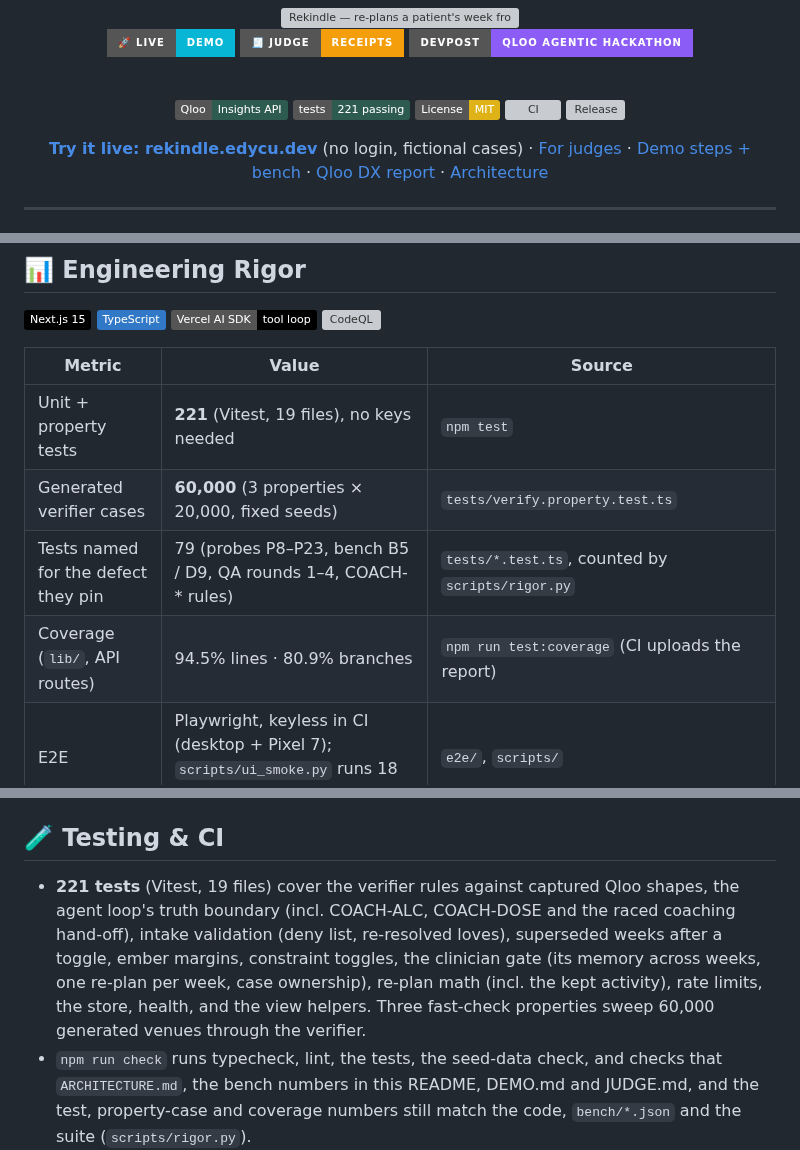
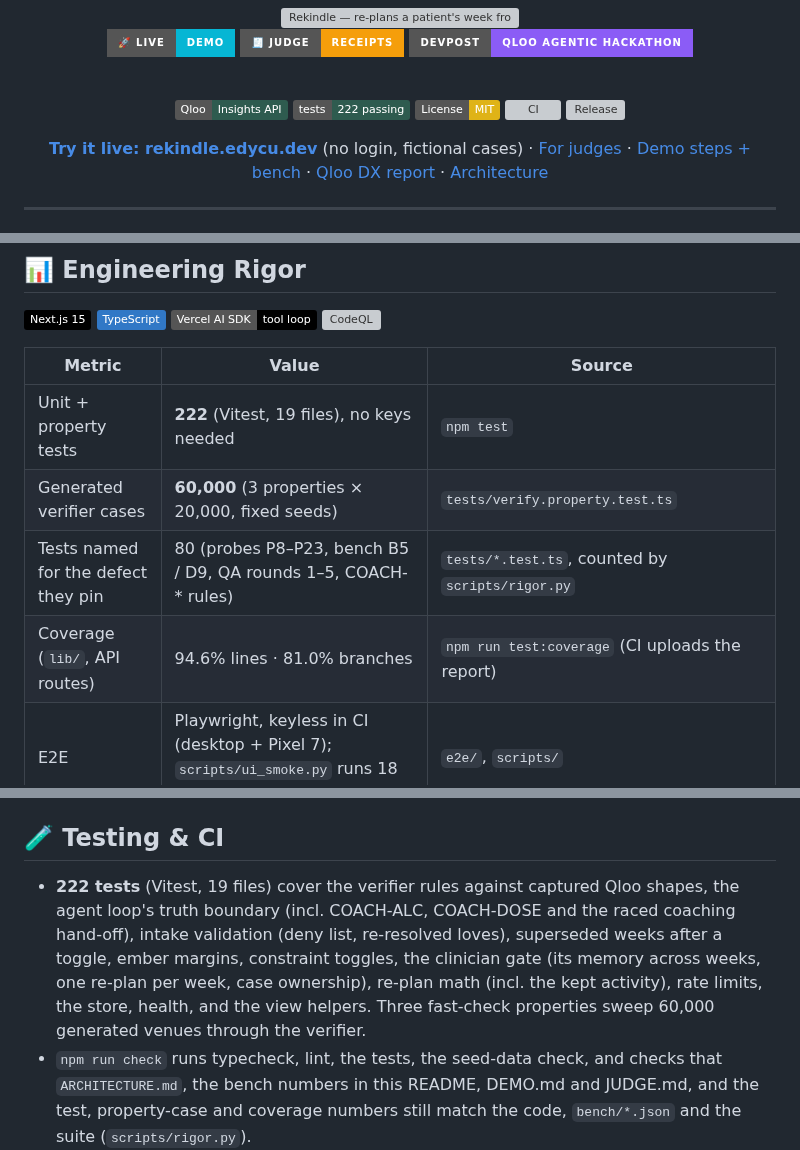
Before and after one commit to edycutjong/rekindle, a Markdown page: README.md, 3 parts joined by grey strips. Rendered like a GitHub page; badges without logos; grey boxes are pictures that could not be loaded.

```diff
--- a/README.md
+++ b/README.md
@@ -14,7 +14,7 @@
   <br/>
 
   ![Qloo Insights API](https://img.shields.io/badge/Qloo-Insights_API-2E5B4F?style=flat)
-  ![tests](https://img.shields.io/badge/tests-221_passing-2E5B4F?style=flat)
+  ![tests](https://img.shields.io/badge/tests-222_passing-2E5B4F?style=flat)
   [![License: MIT](https://img.shields.io/badge/License-MIT-yellow?style=flat)](LICENSE)
   [![CI](https://github.com/edycutjong/rekindle/actions/workflows/ci.yml/badge.svg)](https://github.com/edycutjong/rekindle/actions/workflows/ci.yml)
   [![Release](https://img.shields.io/github/v/release/edycutjong/rekindle?sort=semver)](https://github.com/edycutjong/rekindle/releases/latest)
@@ -135,10 +135,10 @@ The Qloo requests behind the latest plans (or any one plan, via `/integrations/q
 
 | Metric | Value | Source |
 |---|---|---|
-| Unit + property tests | **221** (Vitest, 19 files), no keys needed | `npm test` |
+| Unit + property tests | **222** (Vitest, 19 files), no keys needed | `npm test` |
 | Generated verifier cases | **60,000** (3 properties × 20,000, fixed seeds) | `tests/verify.property.test.ts` |
-| Tests named for the defect they pin | 79 (probes P8–P23, bench B5 / D9, QA rounds 1–4, COACH-* rules) | `tests/*.test.ts`, counted by `scripts/rigor.py` |
-| Coverage (`lib/`, API routes) | 94.5% lines · 80.9% branches | `npm run test:coverage` (CI uploads the report) |
+| Tests named for the defect they pin | 80 (probes P8–P23, bench B5 / D9, QA rounds 1–5, COACH-* rules) | `tests/*.test.ts`, counted by `scripts/rigor.py` |
+| Coverage (`lib/`, API routes) | 94.6% lines · 81.0% branches | `npm run test:coverage` (CI uploads the report) |
 | E2E | Playwright, keyless in CI (desktop + Pixel 7); `scripts/ui_smoke.py` runs 18 gates against the live deploy | `e2e/`, `scripts/` |
 | Lighthouse (/, /judge, /cases/new, desktop) | 97–100 performance · 100 accessibility · 100 best practices · 100 SEO in the CI runs for 6672043, cdb9070 and 73be59e (100 on all three pages except performance 97 on / at 6672043) | CI Stage 5: [run 37660324552](https://github.com/edycutjong/rekindle/actions/runs/37660324552) (73be59e); later runs write the scores to the job summary and keep the LHR JSON as a 90-day `lighthouse` artifact. Thresholds in `lighthouserc.json`; accessibility < 0.9 fails |
 | Plan latency, hosted | p50 17.43 s · p95 20.61 s (bench run; it predates later plan-path changes, see the caveat under The number) | `bench/results.json` |
@@ -197,7 +197,7 @@ npm run dev                    # http://localhost:3000
 
 ## 🧪 Testing & CI
 
-- **221 tests** (Vitest, 19 files) cover the verifier rules against captured Qloo shapes, the agent loop's truth boundary (incl. COACH-ALC, COACH-DOSE and the raced coaching hand-off), intake validation (deny list, re-resolved loves), superseded weeks after a toggle, ember margins, constraint toggles, the clinician gate (its memory across weeks, one re-plan per week, case ownership), re-plan math (incl. the kept activity), rate limits, the store, health, and the view helpers. Three fast-check properties sweep 60,000 generated venues through the verifier.
+- **222 tests** (Vitest, 19 files) cover the verifier rules against captured Qloo shapes, the agent loop's truth boundary (incl. COACH-ALC, COACH-DOSE and the raced coaching hand-off), intake validation (deny list, re-resolved loves), superseded weeks after a toggle, ember margins, constraint toggles, the clinician gate (its memory across weeks, one re-plan per week, case ownership), re-plan math (incl. the kept activity), rate limits, the store, health, and the view helpers. Three fast-check properties sweep 60,000 generated venues through the verifier.
 - `npm run check` runs typecheck, lint, the tests, the seed-data check, and checks that `ARCHITECTURE.md`, the bench numbers in this README, DEMO.md and JUDGE.md, and the test, property-case and coverage numbers still match the code, `bench/*.json` and the suite (`scripts/rigor.py`).
 - **End-to-end** (Playwright, logged-out):
   - `e2e/` runs keyless in CI: smoke, `/judge` with no credentials, the keyless refusal (no week is invented) and 375 / 768 / 1440 px layouts; `e2e/live-plan.spec.ts` plans Maya live when `E2E_LIVE=1`.
```
Also changed, not shown: ARCHITECTURE.md (+1 -1 lines), JUDGE.md (+1 -1 lines), public/apple-touch-icon.png (added), 10 other files.
